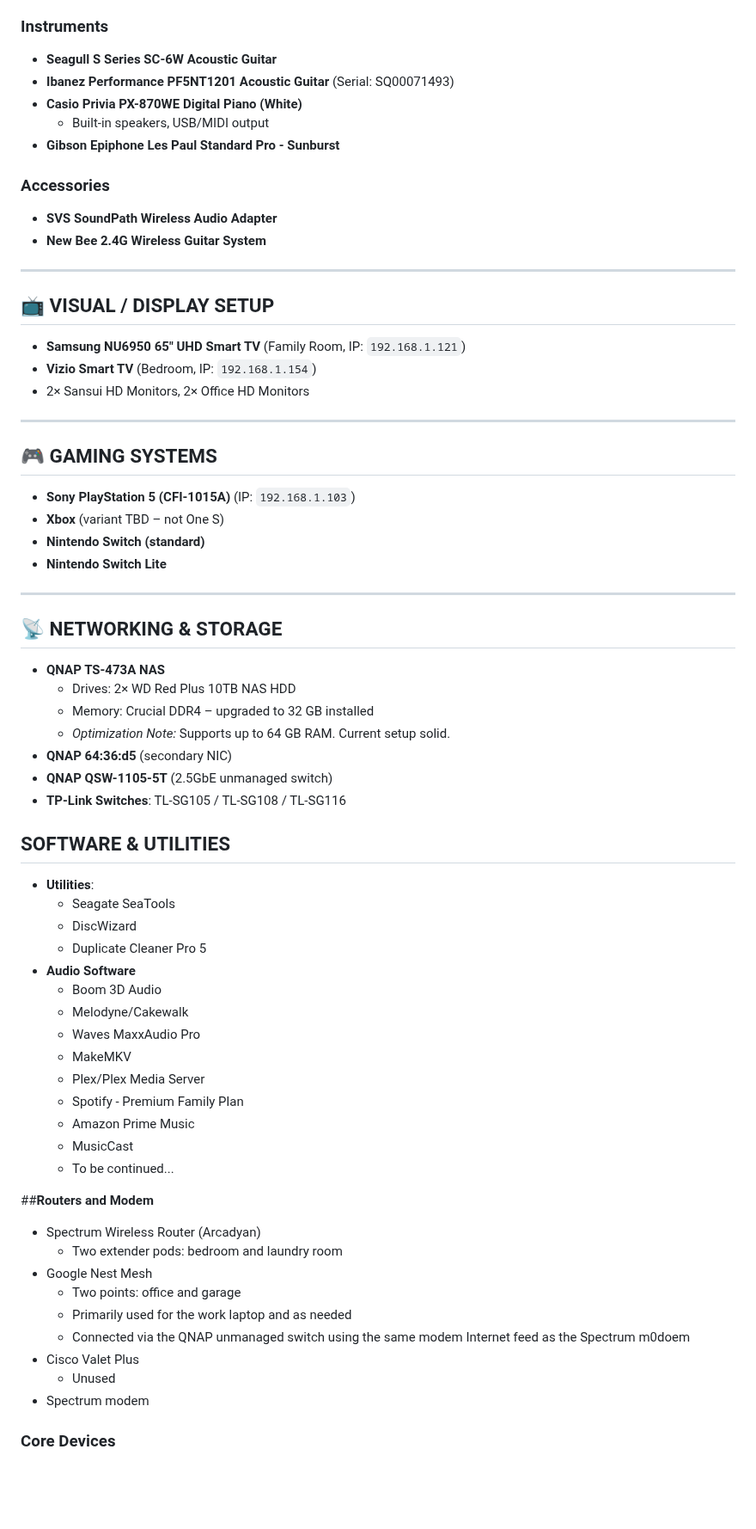
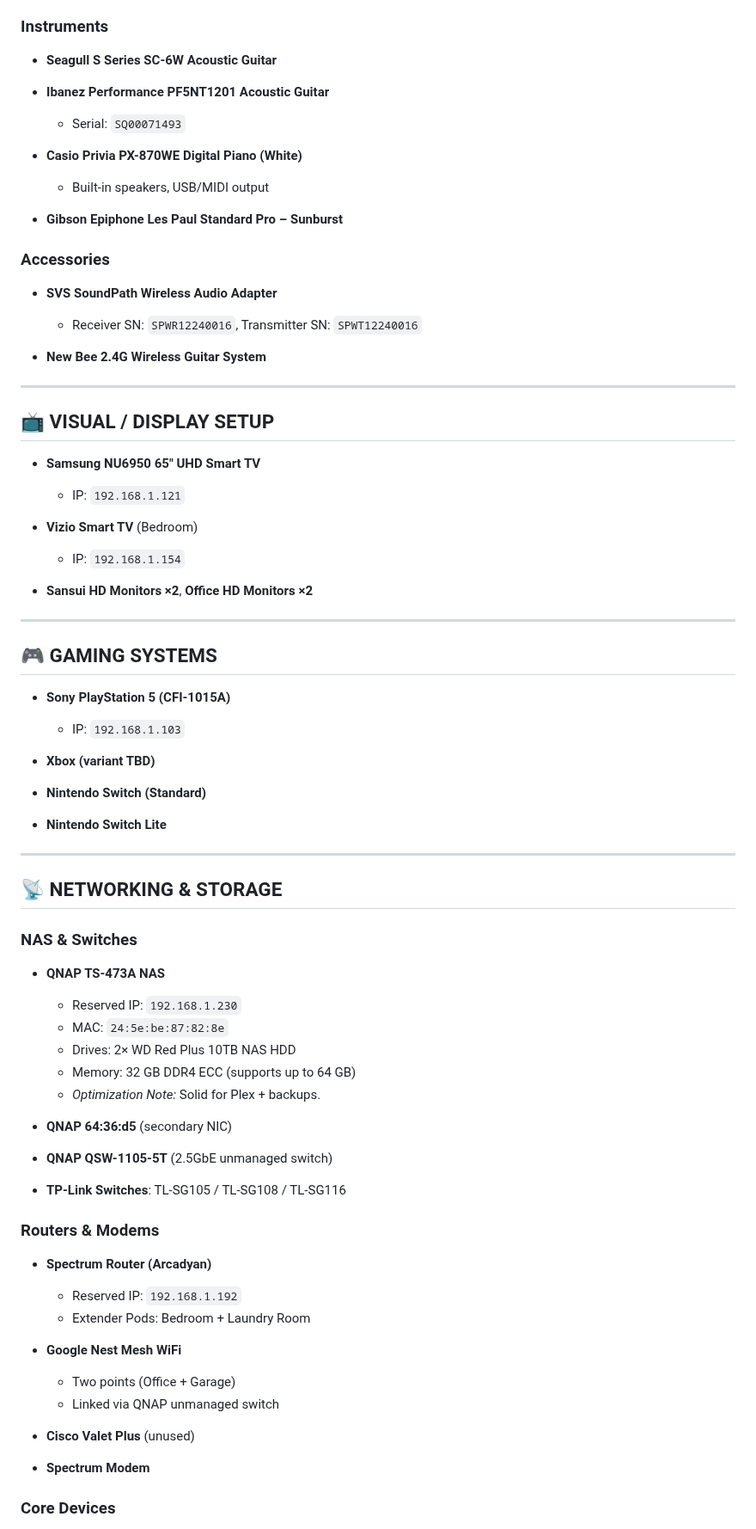
Before and after one commit to MarcArmy2003/The-Audiopheliac, a Markdown page: docs/AV_Network_Master_List.md, the part around one of its changes. Shown at 86% size. GitHub-like rendering; blank space fills up the shorter version.

```diff
--- a/docs/AV_Network_Master_List.md
+++ b/docs/AV_Network_Master_List.md
@@ -53,69 +77,73 @@ Owner Device ID: GDMARCHE
 
 ### Instruments
-- **Seagull S Series SC-6W Acoustic Guitar**
-- **Ibanez Performance PF5NT1201 Acoustic Guitar** (Serial: SQ00071493)
-- **Casio Privia PX-870WE Digital Piano (White)**
-  - Built-in speakers, USB/MIDI output
-- **Gibson Epiphone Les Paul Standard Pro - Sunburst**
+
+* **Seagull S Series SC-6W Acoustic Guitar**
+* **Ibanez Performance PF5NT1201 Acoustic Guitar**
+
+  * Serial: `SQ00071493`
+* **Casio Privia PX-870WE Digital Piano (White)**
+
+  * Built-in speakers, USB/MIDI output
+* **Gibson Epiphone Les Paul Standard Pro – Sunburst**
 
 ### Accessories
-- **SVS SoundPath Wireless Audio Adapter**
-- **New Bee 2.4G Wireless Guitar System**
 
+* **SVS SoundPath Wireless Audio Adapter**
+
+  * Receiver SN: `SPWR12240016`, Transmitter SN: `SPWT12240016`
+* **New Bee 2.4G Wireless Guitar System**
 
 ---
 
 ## 📺 VISUAL / DISPLAY SETUP
 
-- **Samsung NU6950 65" UHD Smart TV** (Family Room, IP: `192.168.1.121`)
-- **Vizio Smart TV** (Bedroom, IP: `192.168.1.154`)
-- 2× Sansui HD Monitors, 2× Office HD Monitors
+* **Samsung NU6950 65" UHD Smart TV**
+
+  * IP: `192.168.1.121`
+* **Vizio Smart TV** (Bedroom)
+
+  * IP: `192.168.1.154`
+* **Sansui HD Monitors ×2**, **Office HD Monitors ×2**
 
 ---
 
 ## 🎮 GAMING SYSTEMS
-- **Sony PlayStation 5 (CFI-1015A)** (IP: `192.168.1.103`)
-- **Xbox** (variant TBD – not One S)
-- **Nintendo Switch (standard)**
-- **Nintendo Switch Lite**
+
+* **Sony PlayStation 5 (CFI-1015A)**
+
+  * IP: `192.168.1.103`
+* **Xbox (variant TBD)**
+* **Nintendo Switch (Standard)**
+* **Nintendo Switch Lite**
 
 ---
 
 ## 📡 NETWORKING & STORAGE
 
-- **QNAP TS-473A NAS**
-  - Drives: 2× WD Red Plus 10TB NAS HDD
-  - Memory: Crucial DDR4 – upgraded to 32 GB installed
-  - *Optimization Note:* Supports up to 64 GB RAM. Current setup solid.
-- **QNAP 64:36:d5** (secondary NIC)
-- **QNAP QSW-1105-5T** (2.5GbE unmanaged switch)
-- **TP-Link Switches**: TL-SG105 / TL-SG108 / TL-SG116
+### NAS & Switches
 
-## SOFTWARE & UTILITIES
-- **Utilities**:
-  - Seagate SeaTools
-  - DiscWizard
-  - Duplicate Cleaner Pro 5
-- **Audio Software**
-  - Boom 3D Audio
-  - Melodyne/Cakewalk
-  - Waves MaxxAudio Pro
-  - MakeMKV
-  - Plex/Plex Media Server
-  - Spotify - Premium Family Plan
-  - Amazon Prime Music
-  - MusicCast
-  - To be continued...
+* **QNAP TS-473A NAS**
 
-##**Routers and Modem**
-- Spectrum Wireless Router (Arcadyan)
-  - Two extender pods: bedroom and laundry room
-- Google Nest Mesh
-  - Two points: office and garage
-  - Primarily used for the work laptop and as needed
-  - Connected via the QNAP unmanaged switch using the same modem Internet feed as the Spectrum m0doem
-- Cisco Valet Plus
-  - Unused
-- Spectrum modem
+  * Reserved IP: `192.168.1.230`
+  * MAC: `24:5e:be:87:82:8e`
+  * Drives: 2× WD Red Plus 10TB NAS HDD
+  * Memory: 32 GB DDR4 ECC (supports up to 64 GB)
+  * *Optimization Note:* Solid for Plex + backups.
+* **QNAP 64:36:d5** (secondary NIC)
+* **QNAP QSW-1105-5T** (2.5GbE unmanaged switch)
+* **TP-Link Switches**: TL-SG105 / TL-SG108 / TL-SG116
+
+### Routers & Modems
+
+* **Spectrum Router (Arcadyan)**
+
+  * Reserved IP: `192.168.1.192`
+  * Extender Pods: Bedroom + Laundry Room
+* **Google Nest Mesh WiFi**
+
+  * Two points (Office + Garage)
+  * Linked via QNAP unmanaged switch
+* **Cisco Valet Plus** (unused)
+* **Spectrum Modem**
 
 ### Core Devices
```
Also changed, not shown: other parts of docs/AV_Network_Master_List.md (+112 -59 lines).
